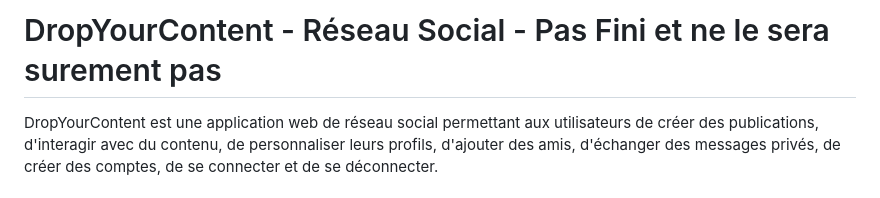
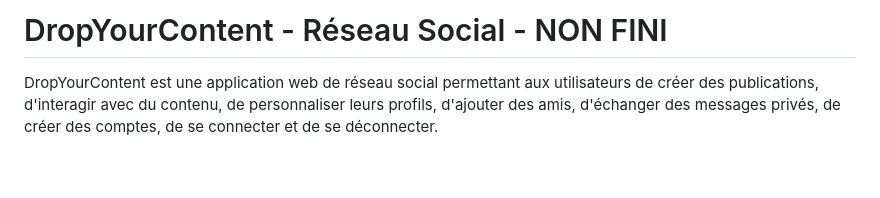
Before and after one commit to alexistb2904/DropYourContent, a Markdown page: README.md, the part around the change. Rendered like a GitHub page; blank space fills up the shorter version.

```diff
--- a/README.md
+++ b/README.md
@@ -1,4 +1,4 @@
-# DropYourContent - Réseau Social - Pas Fini et ne le sera surement pas
+# DropYourContent - Réseau Social - NON FINI
 
 DropYourContent est une application web de réseau social permettant aux utilisateurs de créer des publications, d'interagir avec du contenu, de personnaliser leurs profils, d'ajouter des amis, d'échanger des messages privés, de créer des comptes, de se connecter et de se déconnecter.
 
```
